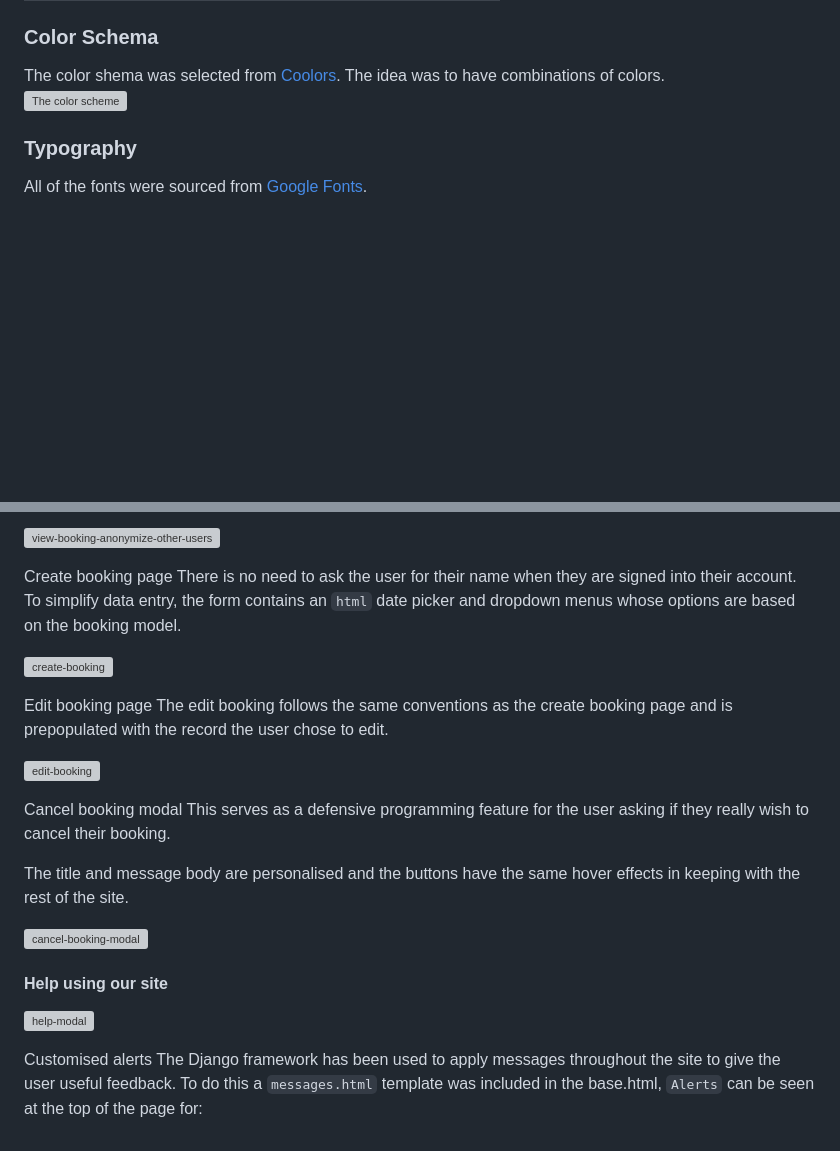
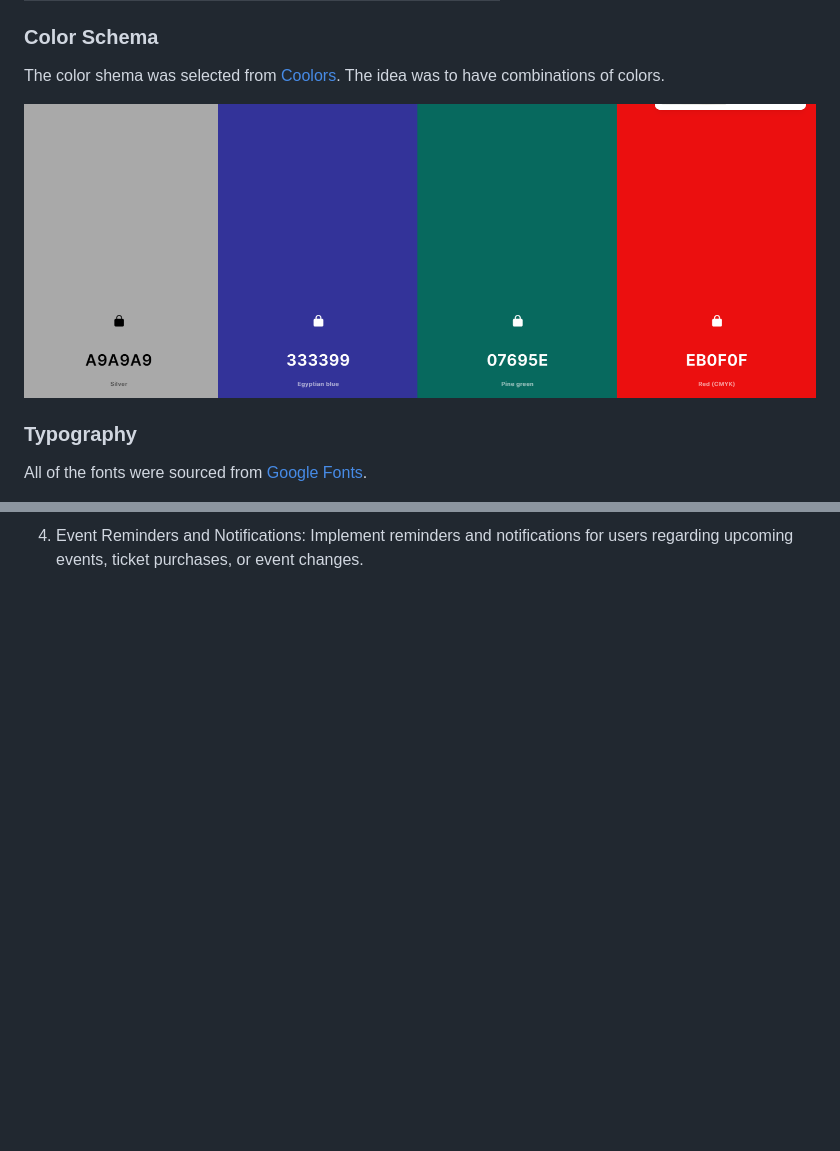
Before and after one commit to Bodeode1/eventlist, a Markdown page: README.md, 2 parts joined by grey strips. GitHub-like rendering; blank space fills up the shorter version; grey boxes are pictures that could not be loaded.

```diff
--- a/README.md
+++ b/README.md
@@ -83,7 +83,8 @@ Employing a Design Thinking methodology, the student developer opts to explore v
 
 ### **Color Schema**
 The  color shema was selected from [Coolors](https://coolors.co). The idea was to have combinations of colors.
-![The color scheme](static/images/readme/colorpallete.png)
+
+![Color Schema](docs/readme/media/colorpallete.png)
 
 ### **Typography**
 All of the fonts were sourced from [Google Fonts](https://fonts.google.com).
@@ -253,28 +211 @@ Standard user accounts have:
-![view-booking-anonymize-other-users](docs/readme/features/12-features-view-booking-anonymize-other-users.PNG "view-booking-anonymize-other-users")
-
-Create booking page
-There is no need to ask the user for their name when they are signed into their account.
-To simplify data entry, the form contains an `html` date picker and dropdown menus whose options are based on the booking model.
-
-![create-booking](docs/readme/features/13-features-create-booking.PNG "create-booking")
-
-Edit booking page
-The edit booking follows the same conventions as the create booking page and is prepopulated with the record the user chose to edit.
-
-![edit-booking](docs/readme/features/14-features-edit-booking.PNG "edit-booking")
-
-Cancel booking modal
-This serves as a defensive programming feature for the user asking if they really wish to cancel their booking.
-
-The title and message body are personalised and the buttons have the same hover effects in keeping with the rest of the site.
-
-![cancel-booking-modal](docs/readme/features/15-features-cancel-booking-modal.PNG "cancel-booking-modal")
-
-#### Help using our site
-
-![help-modal](docs/readme/features/20-features-help-modal.PNG "help-modal")
-
-Customised alerts
-The Django framework has been used to apply messages throughout the site to give the user useful feedback.
-To do this a `messages.html` template was included in the base.html,
-`Alerts` can be seen at the top of the page for:
+4. Event Reminders and Notifications: Implement reminders and notifications for users regarding upcoming events, ticket purchases, or event changes.
```
Also changed, not shown: other parts of README.md (+8 -51 lines), docs/readme/features/edit-yourevent-feature.png (added), docs/readme/media/colorpallete.png (renamed from static/images/colorpallete.png).
